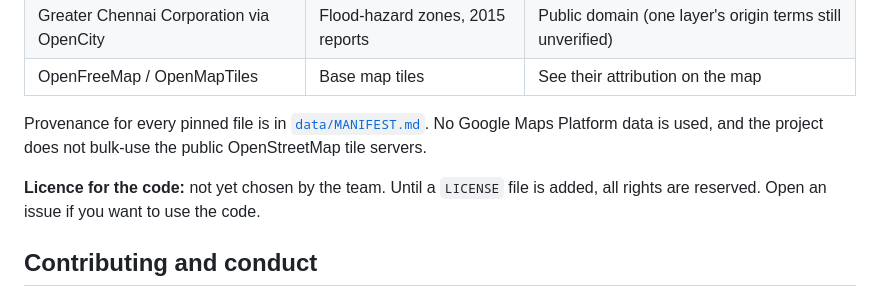
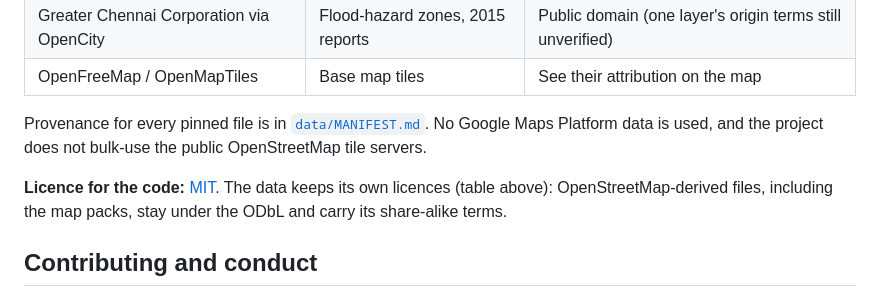
Before and after one commit to Pragatish616/CITYPULSE-IDP, a Markdown page: README.md, the part around one of its changes. Rendered like a GitHub page.

Commit message:
docs: state the MIT licence for the code and the ODbL for map data

```diff
--- a/README.md
+++ b/README.md
@@ -212,8 +213,8 @@ The full plan is [`PLAN.md`](PLAN.md); the gated next steps are in
 Provenance for every pinned file is in [`data/MANIFEST.md`](01_code/citypulse-IDP/data/MANIFEST.md).
 No Google Maps Platform data is used, and the project does not bulk-use the public OpenStreetMap tile servers.
 
-**Licence for the code:** not yet chosen by the team. Until a `LICENSE` file is added, all rights are
-reserved. Open an issue if you want to use the code.
+**Licence for the code:** [MIT](LICENSE). The data keeps its own licences (table above): OpenStreetMap-derived
+files, including the map packs, stay under the ODbL and carry its share-alike terms.
 
 ## Contributing and conduct
 
```
Also changed, not shown: other parts of README.md (+1 -0 lines).
